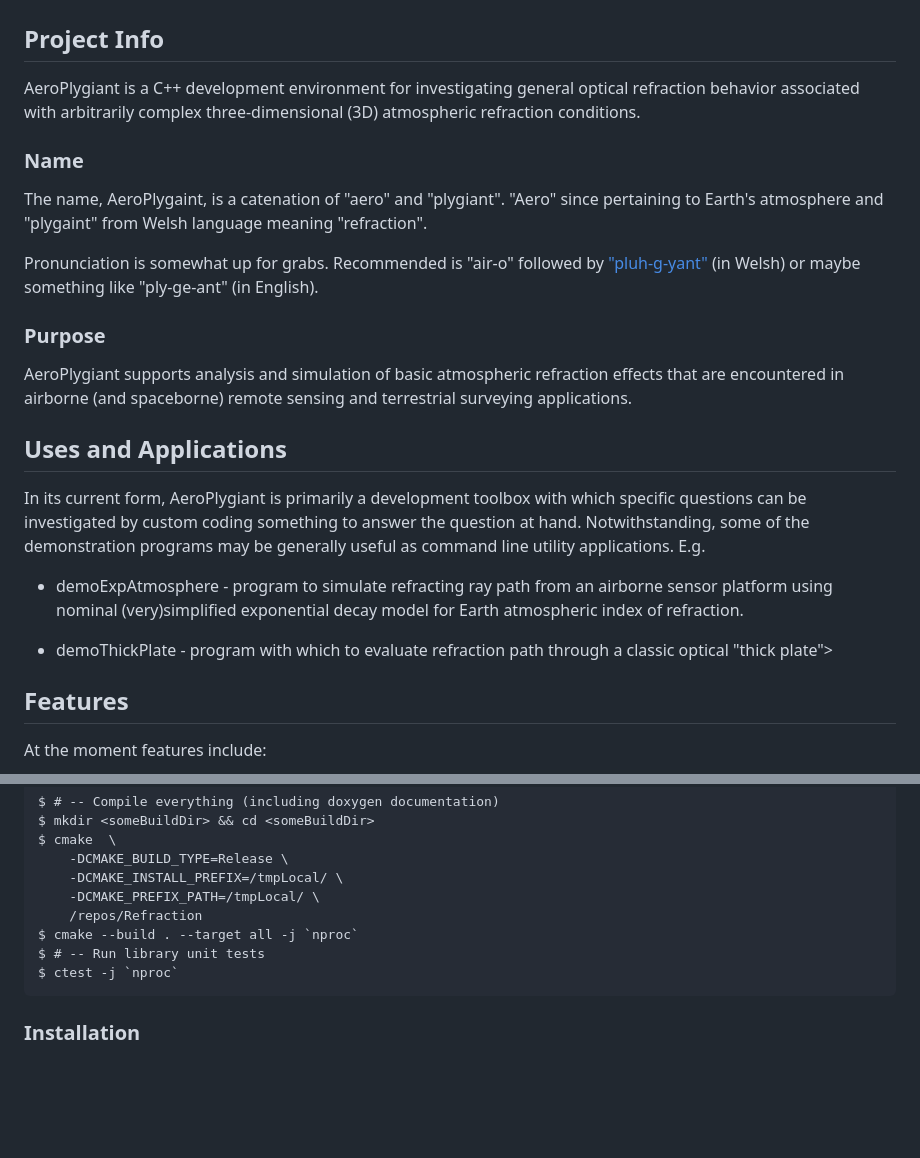
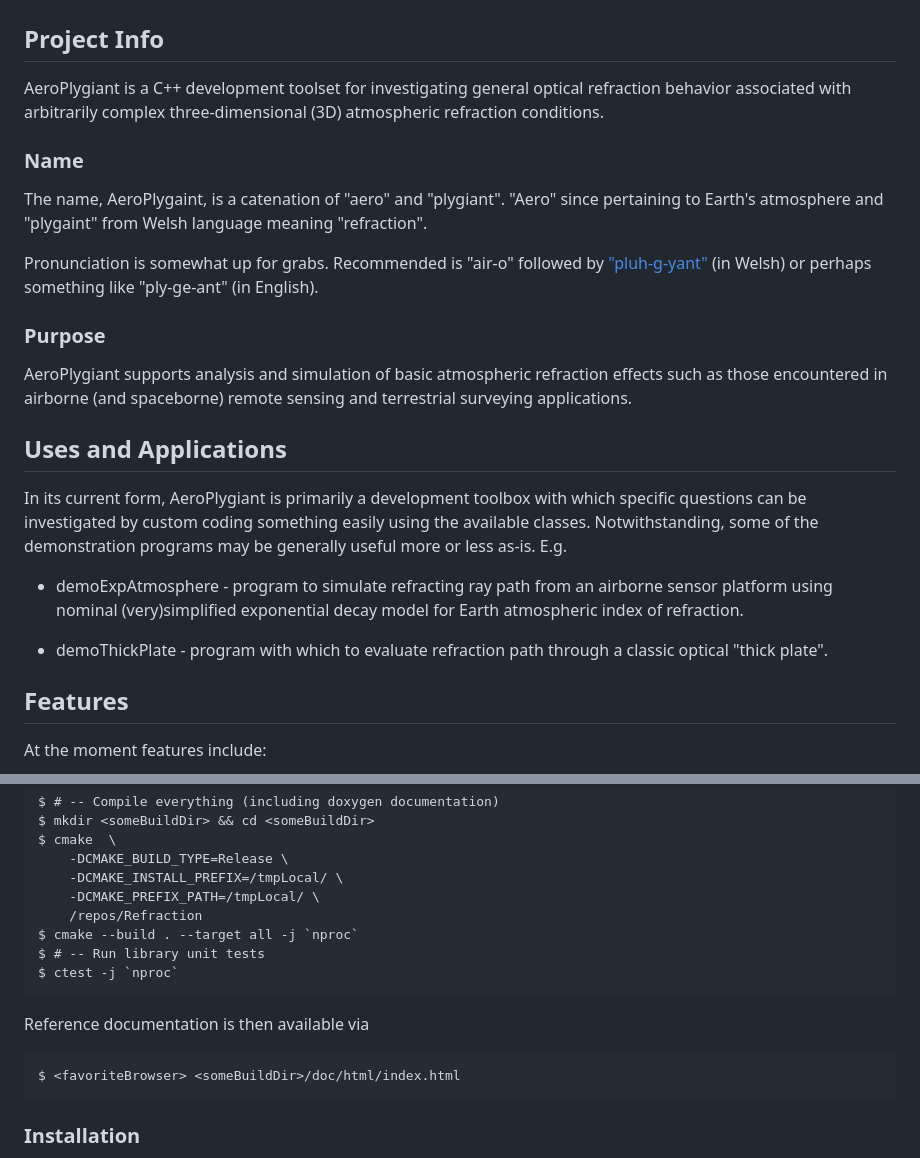
Before and after one commit to Stellacore/AeroPlygiant, a Markdown page: README.md, 2 parts joined by grey strips. GitHub-like rendering; blank space fills up the shorter version.

Commit message:
README.md - added note on reference document after build

```diff
--- a/README.md
+++ b/README.md
@@ -3,7 +3,7 @@
 
 ## Project Info
 
-AeroPlygiant is a C++ development environment for investigating
+AeroPlygiant is a C++ development toolset for investigating
 general optical refraction behavior associated with arbitrarily complex
 three-dimensional (3D) atmospheric refraction conditions.
 
@@ -15,12 +15,12 @@ meaning "refraction".
 
 Pronunciation is somewhat up for grabs. Recommended is "air-o"
 followed by ["pluh-g-yant"](https://www.howtopronounce.com/welsh/plygiant)
-(in Welsh) or maybe something like "ply-ge-ant" (in English).
+(in Welsh) or perhaps something like "ply-ge-ant" (in English).
 
 ### Purpose
 
 AeroPlygiant supports analysis and simulation of basic atmospheric
-refraction effects that are encountered in airborne (and spaceborne)
+refraction effects such as those encountered in airborne (and spaceborne)
 remote sensing and terrestrial surveying applications.
 
 
@@ -28,16 +28,15 @@ remote sensing and terrestrial surveying applications.
 
 In its current form, AeroPlygiant is primarily a development toolbox
 with which specific questions can be investigated by custom coding
-something to answer the question at hand. Notwithstanding, some of the
-demonstration programs may be generally useful as command line utility
-applications. E.g.
+something easily using the available classes. Notwithstanding, some of the
+demonstration programs may be generally useful more or less as-is. E.g.
 
 * demoExpAtmosphere - program to simulate refracting ray path from
 an airborne sensor platform using nominal (very)simplified exponential
 decay model for Earth atmospheric index of refraction.
 
 * demoThickPlate - program with which to evaluate refraction path
-through a classic optical "thick plate">
+through a classic optical "thick plate".
 
 
 ## Features
@@ -113,6 +112,10 @@ names and included options as appropriate for local system).
 	$ # -- Run library unit tests
 	$ ctest -j `nproc`
 
+Reference documentation is then available via
+
+	$ <favoriteBrowser> <someBuildDir>/doc/html/index.html
+
 ### Installation
 
 Current project configuration does NOT support installation (nor package
```
